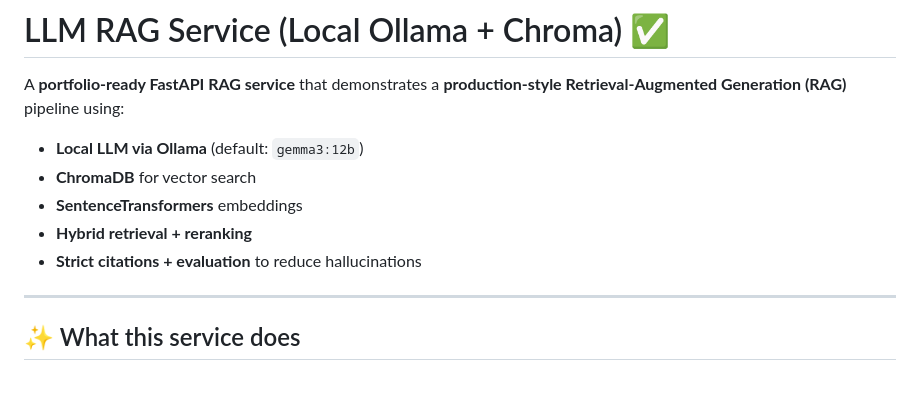
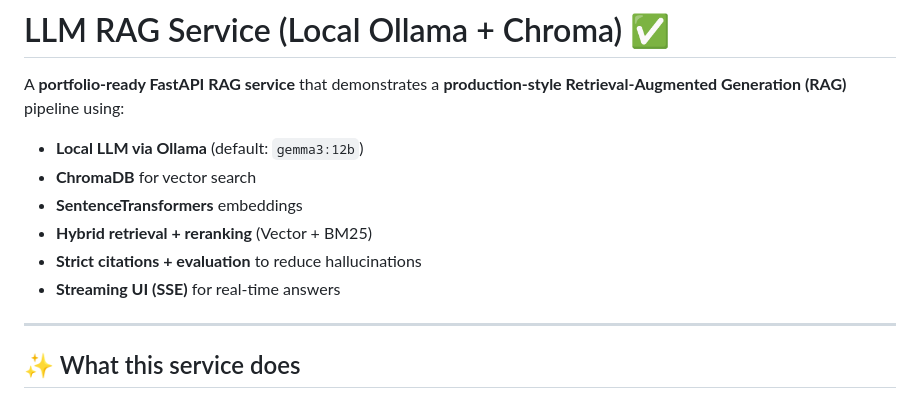
Before and after one commit to ChahinBoussema02/llm-rag-service, a Markdown page: README.md, the part around one of its changes. GitHub-like rendering.

```diff
--- a/README.md
+++ b/README.md
@@ -5,8 +5,9 @@ A **portfolio-ready FastAPI RAG service** that demonstrates a **production-style
 - **Local LLM via Ollama** (default: `gemma3:12b`)
 - **ChromaDB** for vector search
 - **SentenceTransformers** embeddings
-- **Hybrid retrieval + reranking**
+- **Hybrid retrieval + reranking** (Vector + BM25)
 - **Strict citations + evaluation** to reduce hallucinations
+- **Streaming UI (SSE)** for real-time answers
 
 ---
 
```
Also changed, not shown: other parts of README.md (+56 -8 lines).
